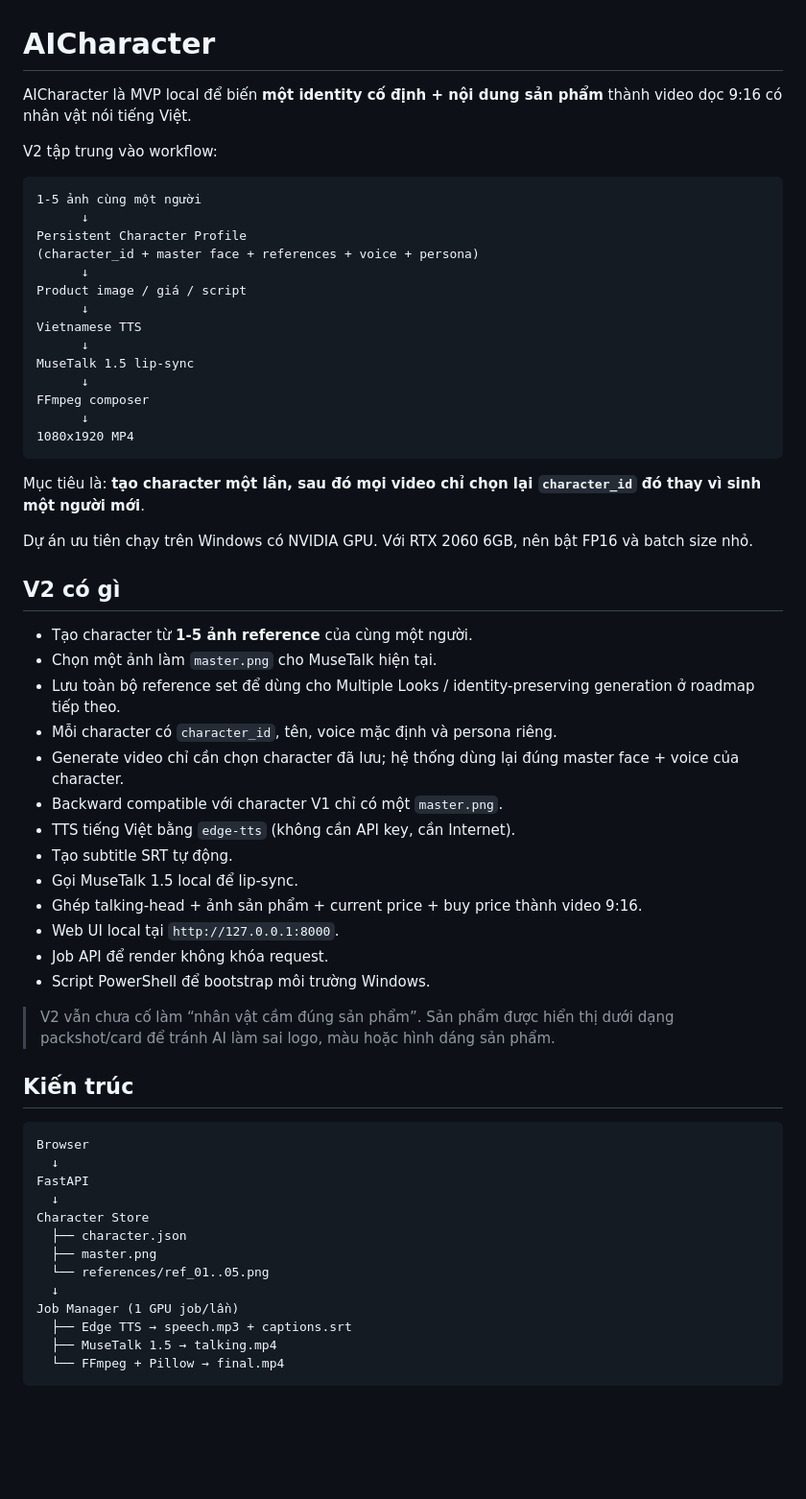
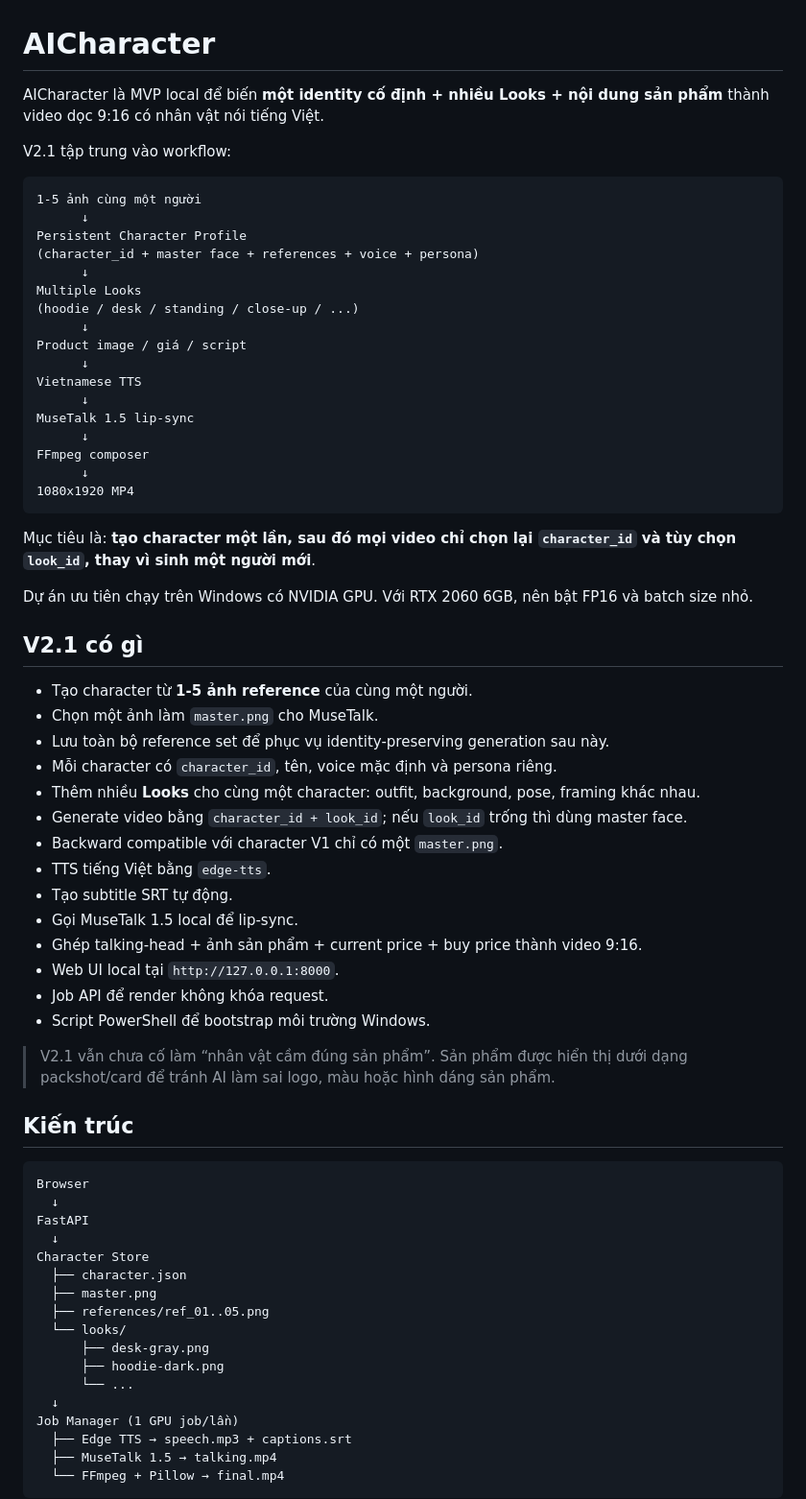
Before and after one commit to Loccao102/AICharacter, a Markdown page: README.md, the part around one of its changes. Shown at 96% size. GitHub-like rendering; blank space fills up the shorter version.

````diff
--- a/README.md
+++ b/README.md
@@ -1,14 +1,17 @@
 # AICharacter
 
-AICharacter là MVP local để biến **một identity cố định + nội dung sản phẩm** thành video dọc 9:16 có nhân vật nói tiếng Việt.
+AICharacter là MVP local để biến **một identity cố định + nhiều Looks + nội dung sản phẩm** thành video dọc 9:16 có nhân vật nói tiếng Việt.
 
-V2 tập trung vào workflow:
+V2.1 tập trung vào workflow:
 
 ```text
 1-5 ảnh cùng một người
       ↓
 Persistent Character Profile
 (character_id + master face + references + voice + persona)
+      ↓
+Multiple Looks
+(hoodie / desk / standing / close-up / ...)
       ↓
 Product image / giá / script
       ↓
@@ -21,19 +24,20 @@ FFmpeg composer
 1080x1920 MP4
 ```
 
-Mục tiêu là: **tạo character một lần, sau đó mọi video chỉ chọn lại `character_id` đó thay vì sinh một người mới**.
+Mục tiêu là: **tạo character một lần, sau đó mọi video chỉ chọn lại `character_id` và tùy chọn `look_id`, thay vì sinh một người mới**.
 
 Dự án ưu tiên chạy trên Windows có NVIDIA GPU. Với RTX 2060 6GB, nên bật FP16 và batch size nhỏ.
 
-## V2 có gì
+## V2.1 có gì
 
 - Tạo character từ **1-5 ảnh reference** của cùng một người.
-- Chọn một ảnh làm `master.png` cho MuseTalk hiện tại.
-- Lưu toàn bộ reference set để dùng cho Multiple Looks / identity-preserving generation ở roadmap tiếp theo.
+- Chọn một ảnh làm `master.png` cho MuseTalk.
+- Lưu toàn bộ reference set để phục vụ identity-preserving generation sau này.
 - Mỗi character có `character_id`, tên, voice mặc định và persona riêng.
-- Generate video chỉ cần chọn character đã lưu; hệ thống dùng lại đúng master face + voice của character.
+- Thêm nhiều **Looks** cho cùng một character: outfit, background, pose, framing khác nhau.
+- Generate video bằng `character_id + look_id`; nếu `look_id` trống thì dùng master face.
 - Backward compatible với character V1 chỉ có một `master.png`.
-- TTS tiếng Việt bằng `edge-tts` (không cần API key, cần Internet).
+- TTS tiếng Việt bằng `edge-tts`.
 - Tạo subtitle SRT tự động.
 - Gọi MuseTalk 1.5 local để lip-sync.
 - Ghép talking-head + ảnh sản phẩm + current price + buy price thành video 9:16.
@@ -41,7 +45,7 @@ Dự án ưu tiên chạy trên Windows có NVIDIA GPU. Với RTX 2060 6GB, nên
 - Job API để render không khóa request.
 - Script PowerShell để bootstrap môi trường Windows.
 
-> V2 vẫn chưa cố làm “nhân vật cầm đúng sản phẩm”. Sản phẩm được hiển thị dưới dạng packshot/card để tránh AI làm sai logo, màu hoặc hình dáng sản phẩm.
+> V2.1 vẫn chưa cố làm “nhân vật cầm đúng sản phẩm”. Sản phẩm được hiển thị dưới dạng packshot/card để tránh AI làm sai logo, màu hoặc hình dáng sản phẩm.
 
 ## Kiến trúc
 
@@ -53,7 +57,11 @@ FastAPI
 Character Store
   ├── character.json
   ├── master.png
-  └── references/ref_01..05.png
+  ├── references/ref_01..05.png
+  └── looks/
+      ├── desk-gray.png
+      ├── hoodie-dark.png
+      └── ...
   ↓
 Job Manager (1 GPU job/lần)
   ├── Edge TTS → speech.mp3 + captions.srt
````
Also changed, not shown: other parts of README.md (+66 -29 lines).
